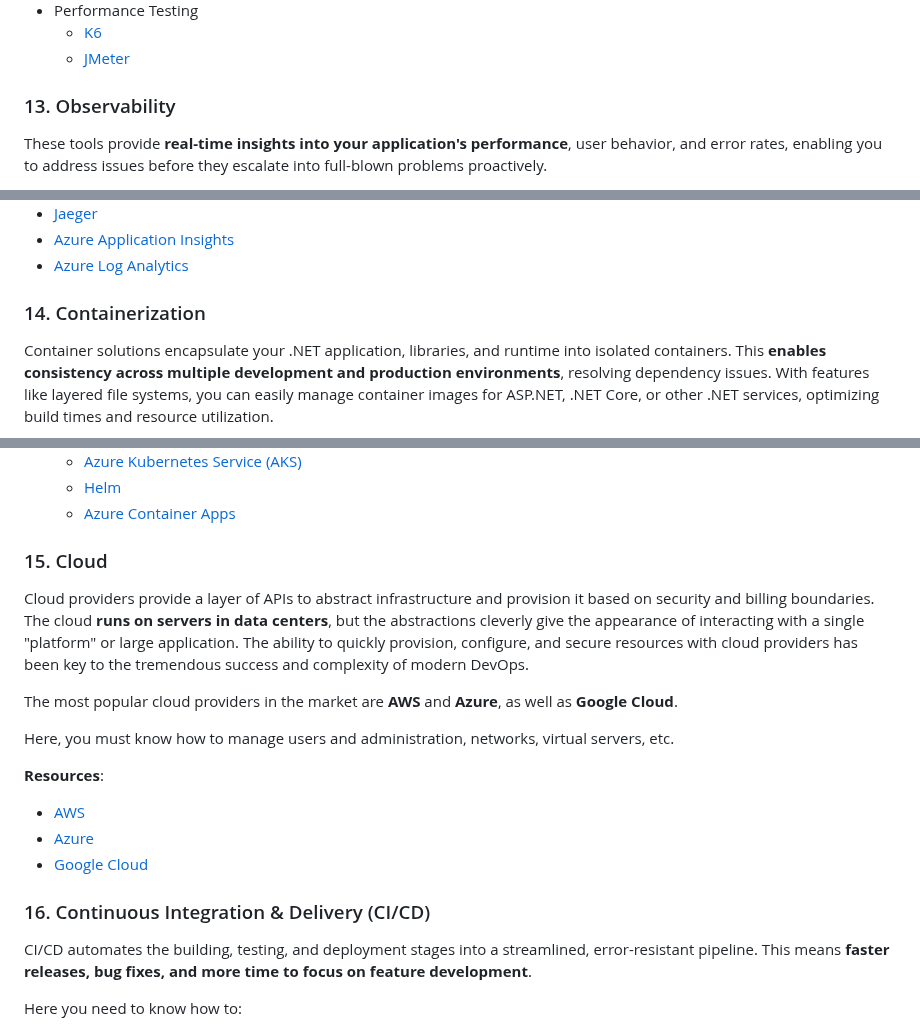
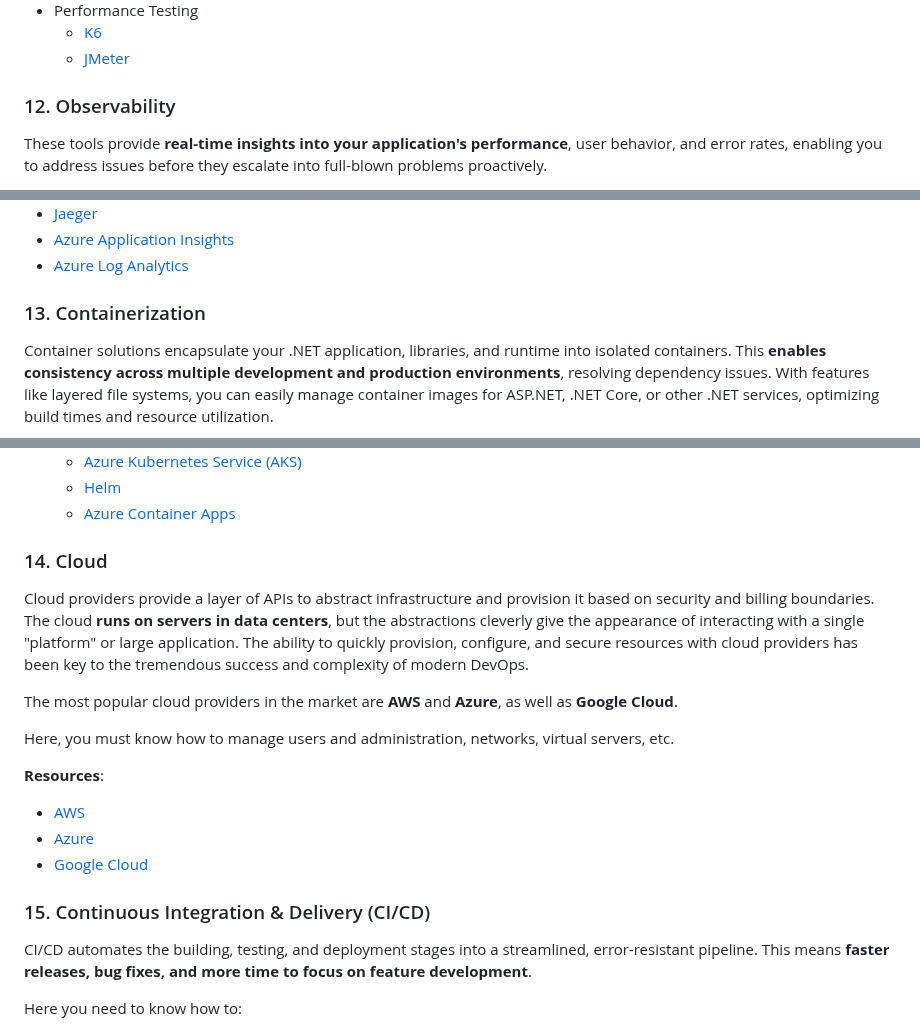
Before and after one commit to milanm/DotNet-Developer-Roadmap, a Markdown page: README.md, 3 parts joined by grey strips. Rendered like a GitHub page.

```diff
--- a/README.md
+++ b/README.md
@@ -442,7 +431,7 @@ Here you need to know:
      - [K6](https://github.com/grafana/k6)
      - [JMeter](https://github.com/apache/jmeter)
 
-### 13. Observability
+### 12. Observability
 
 These tools provide **real-time insights into your application's performance**, user behavior, and error rates, enabling you to address issues before they escalate into full-blown problems proactively.
 
@@ -461,7 +450,7 @@ These tools provide **real-time insights into your application's performance**,
 - [Azure Application Insights](https://docs.microsoft.com/azure/azure-monitor/app/app-insights-overview)
 - [Azure Log Analytics](https://docs.microsoft.com/azure/azure-monitor/logs/log-analytics-overview)
 
-### 14. Containerization
+### 13. Containerization
 
 Container solutions encapsulate your .NET application, libraries, and runtime into isolated containers. This **enables consistency across multiple development and production environments**, resolving dependency issues. With features like layered file systems, you can easily manage container images for ASP.NET, .NET Core, or other .NET services, optimizing build times and resource utilization.
 
@@ -477,7 +466,7 @@ Container solutions encapsulate your .NET application, libraries, and runtime in
     - [Helm](https://helm.sh/)
     - [Azure Container Apps](https://docs.microsoft.com/en-us/azure/container-apps/overview)
 
-### 15. Cloud
+### 14. Cloud
 
 Cloud providers provide a layer of APIs to abstract infrastructure and provision it based on security and billing boundaries. The cloud **runs on servers in data centers**, but the abstractions cleverly give the appearance of interacting with a single "platform" or large application. The ability to quickly provision, configure, and secure resources with cloud providers has been key to the tremendous success and complexity of modern DevOps.
 
@@ -491,7 +480,7 @@ Here, you must know how to manage users and administration, networks, virtual se
 - [Azure](https://azure.microsoft.com/)
 - [Google Cloud](https://cloud.google.com/)
 
-### 16. Continuous Integration & Delivery (CI/CD)
+### 15. Continuous Integration & Delivery (CI/CD)
 
 CI/CD automates the building, testing, and deployment stages into a streamlined, error-resistant pipeline. This means **faster releases, bug fixes, and more time to focus on feature development**.
 
```
Also changed, not shown: other parts of README.md (+10 -21 lines), NET Developer Roadmap 2024. Minimal.png, 1 other file.
